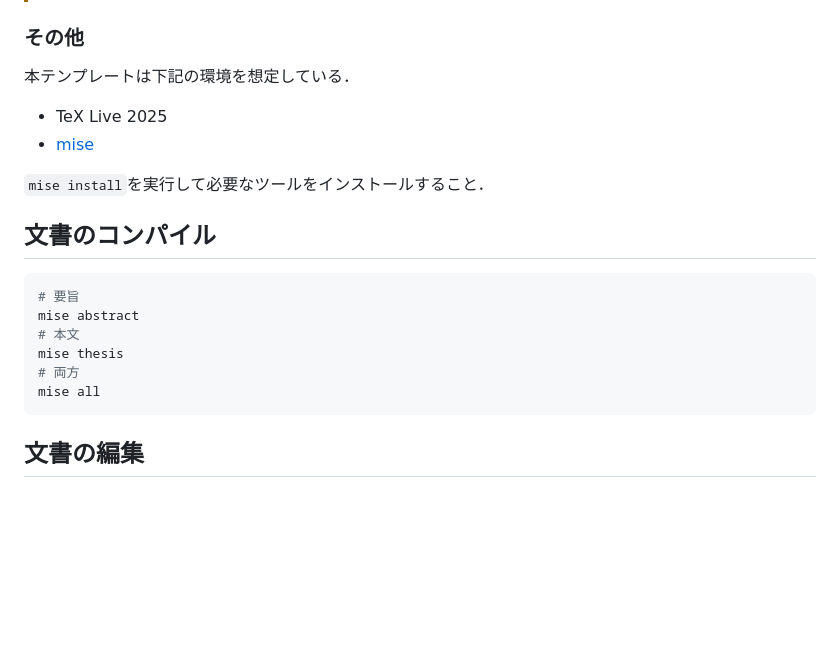
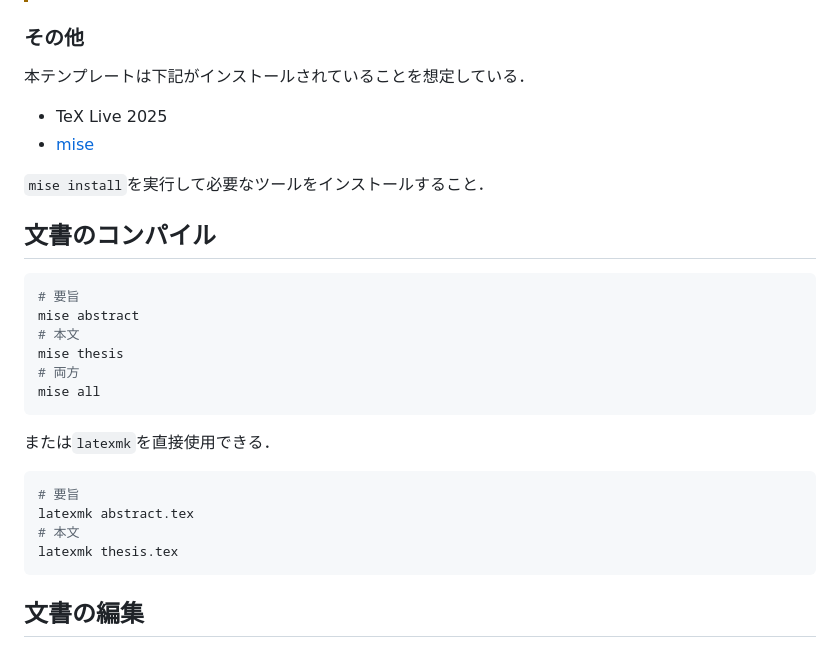
Before and after one commit to tpu-kanglabs/template-master-thesis, a Markdown page: README.md, the part around the change. GitHub-like rendering; blank space fills up the shorter version.

Commit message:
docs: clarify installation requirements and usage of latexmk in README.md

````diff
--- a/README.md
+++ b/README.md
@@ -45,7 +45,7 @@
 
 ### その他
 
-本テンプレートは下記の環境を想定している．
+本テンプレートは下記がインストールされていることを想定している．
 
 - TeX Live 2025
 - [mise](https://mise.jdx.dev/)
@@ -61,6 +61,15 @@ mise abstract
 mise thesis
 # 両方
 mise all
+```
+
+または`latexmk`を直接使用できる．
+
+```bash
+# 要旨
+latexmk abstract.tex
+# 本文
+latexmk thesis.tex
 ```
 
 ## 文書の編集
````
